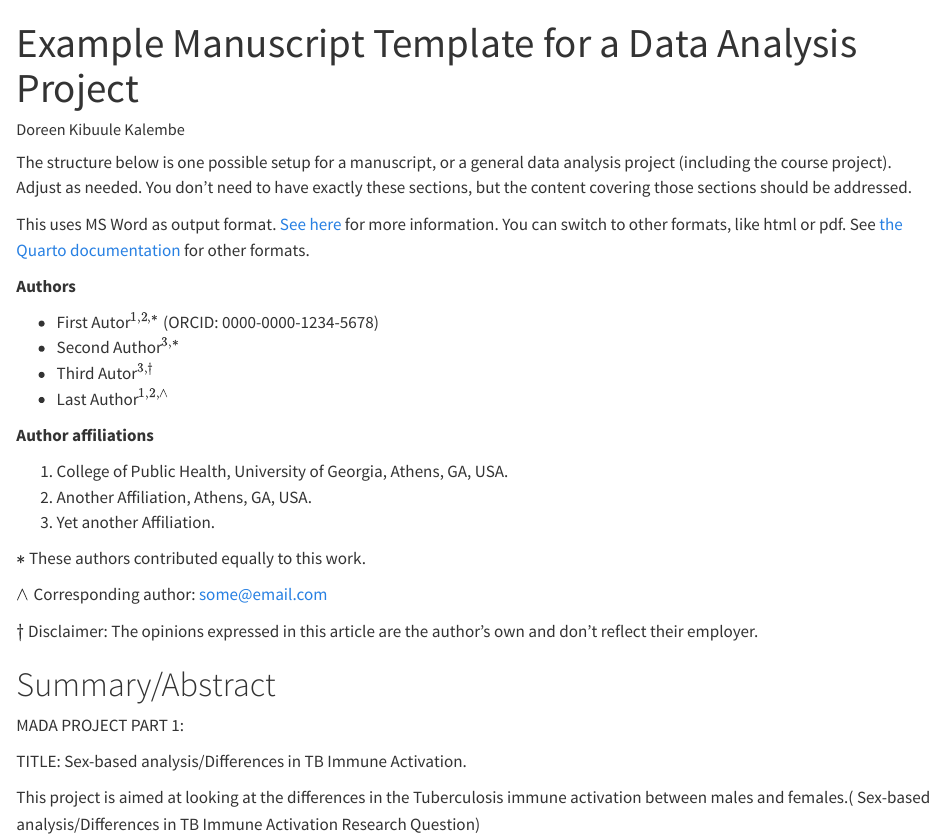
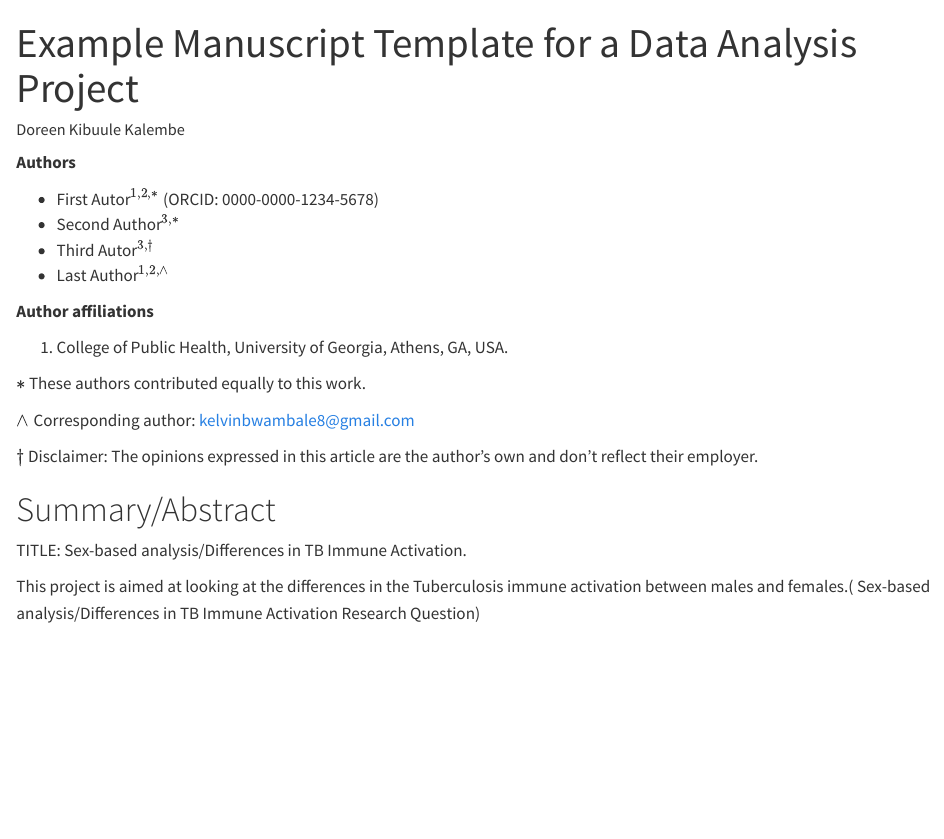
Before and after one commit to Doreen-code/KALEMBE-MADA-project, a Quarto document (products/manuscript/Manuscript.qmd): the page in a window 1100 px wide, from its top. Rendered offline with R 4.5, knitr and Pandoc in place of Quarto, with nearby package versions; drawn as R Markdown's standard HTML page in place of the format the file asks for; long lines of code are wrapped.

Commit message:
commit to all changes to the manuscript

````diff
--- a/products/manuscript/Manuscript.qmd
+++ b/products/manuscript/Manuscript.qmd
@@ -12,11 +12,6 @@ csl: ../../assets/american-journal-of-epidemiology.csl
 
 
 
-
-The structure below is one possible setup for a manuscript, or a general data analysis project (including the course project). Adjust as needed.
-You don't need to have exactly these sections, but the content covering those sections should be addressed.
-
-This uses MS Word as output format. [See here](https://quarto.org/docs/output-formats/ms-word.html) for more information. You can switch to other formats, like html or pdf. See [the Quarto documentation](https://quarto.org/) for other formats.
 
 
 ```{r, echo=FALSE, message=FALSE}
@@ -36,12 +31,11 @@ library(knitr)
 **Author affiliations**
 
 1. College of Public Health, University of Georgia, Athens, GA, USA.
-2. Another Affiliation, Athens, GA, USA.
-3. Yet another Affiliation.
+
 
 $*$ These authors contributed equally to this work.
 
-$\land$ Corresponding author: some@email.com
+$\land$ Corresponding author: kelvinbwambale8@gmail.com
 
 $\dagger$ Disclaimer: The opinions expressed in this article are the
 author's own and don't reflect their employer.
@@ -52,8 +46,6 @@ author's own and don't reflect their employer.
 
 
 # Summary/Abstract
-
-MADA PROJECT PART 1:
 
 TITLE: Sex-based analysis/Differences in TB Immune Activation.
 
````
Also changed, not shown: 1 other file.
